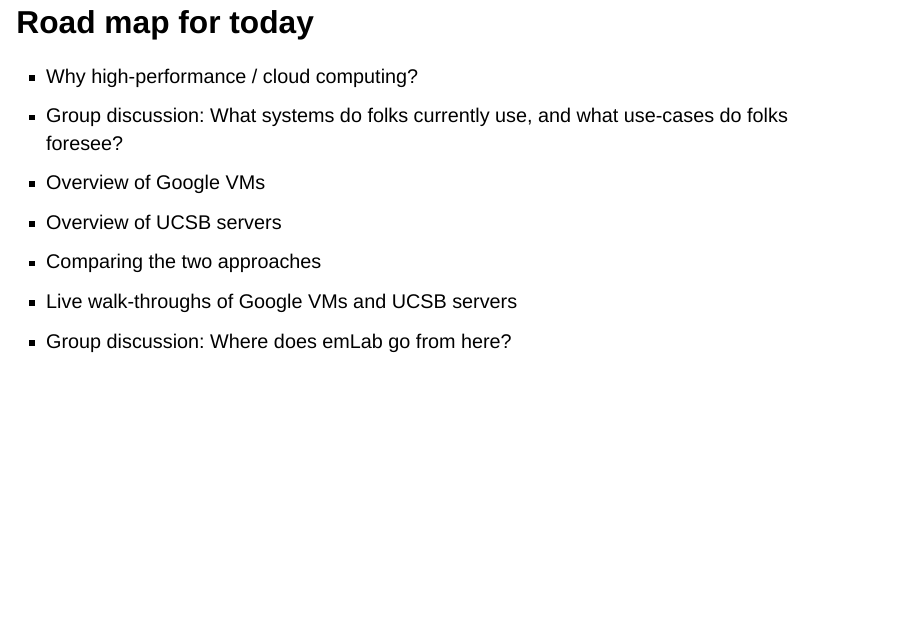
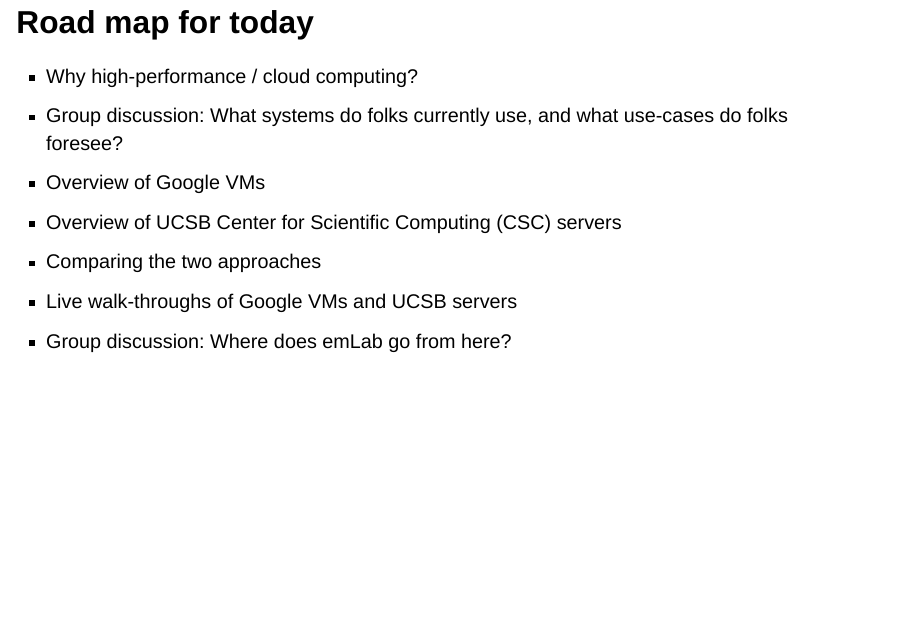
Before and after one commit to emlab-ucsb/emlab-cloud-computing-demo, a Quarto document (docs/index.qmd): page 2 of 17. Rendered offline with R 4.5, knitr and Pandoc in place of Quarto, with nearby package versions; drawn as Slidy slides in place of the format the file asks for.

Commit message:
minor tweak

```diff
--- a/docs/index.qmd
+++ b/docs/index.qmd
@@ -15,7 +15,7 @@
 - Why high-performance / cloud computing?
 - Group discussion: What systems do folks currently use, and what use-cases do folks foresee?
 - Overview of Google VMs
-- Overview of UCSB servers
+- Overview of UCSB Center for Scientific Computing (CSC) servers
 - Comparing the two approaches
 - Live walk-throughs of Google VMs and UCSB servers
 - Group discussion: Where does emLab go from here?
```
Also changed, not shown: 1 other file.
